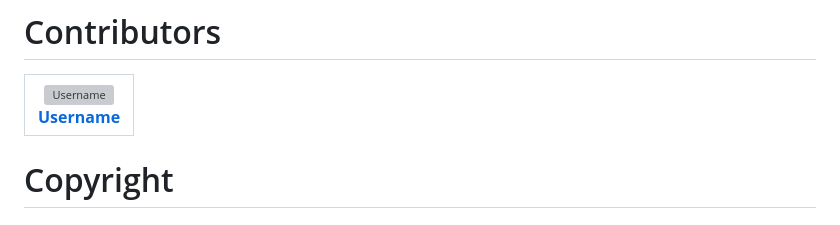
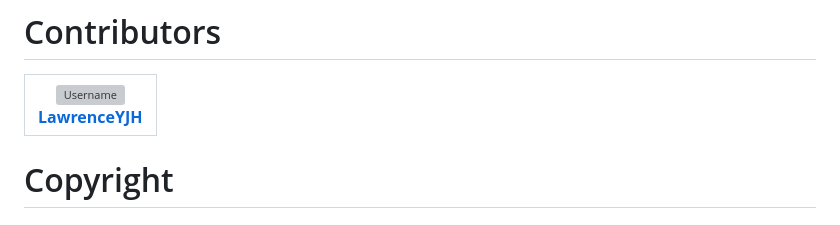
Before and after one commit to NorthstarWang/SoloCarry, a Markdown page: README.md, the part around the change. GitHub-like rendering; grey boxes are pictures that could not be loaded.

```diff
--- a/README.md
+++ b/README.md
@@ -69,7 +69,7 @@ CMPUT 301 Project
       <a href="https://github.com/LawrenceYJH">
         <img src="https://avatars0.githubusercontent.com/u/90285257?s=460&v=4" width="100px;" alt="Username"/>
         <br />
-        <sub><b><a href="https://github.com/LawrenceYJH">Username</a></b></sub>
+        <sub><b><a href="https://github.com/LawrenceYJH">LawrenceYJH</a></b></sub>
       </a>
     </td>
     <!-- Add more table data cells for each member of your team -->
```
